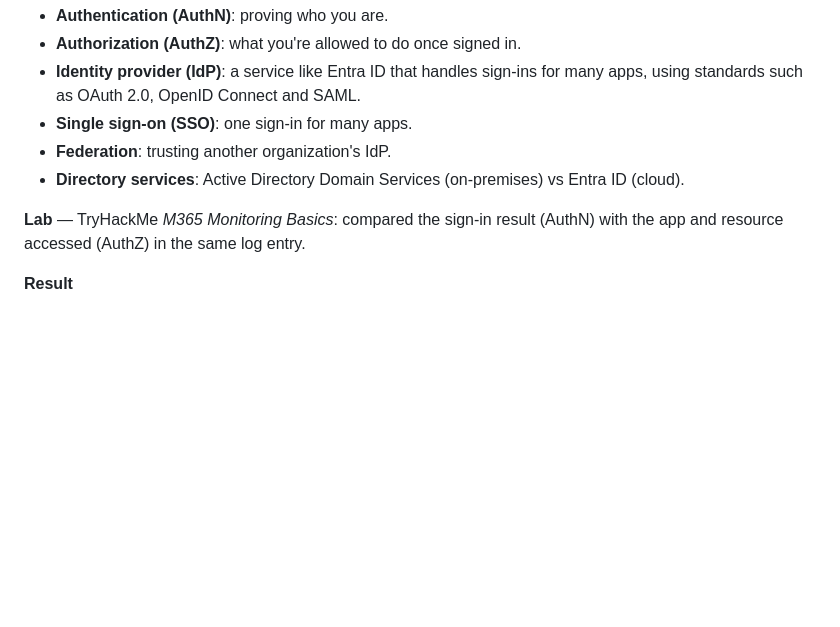
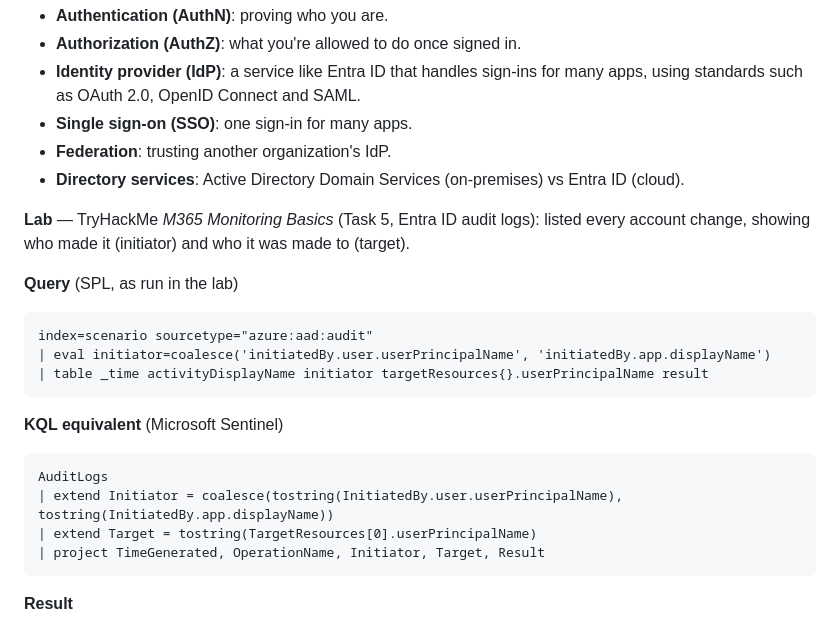
Before and after one commit to marctomek/sc900-study-guide, a Markdown page: 01-concepts.md, the part around one of its changes. GitHub-like rendering; blank space fills up the shorter version.

Commit message:
Add lab 1.2: Entra ID audit log screenshot with SPL and KQL
Co-Authored-By: Claude Opus 5.5 <noreply@anthropic.com>
Claude-Session: https://claude.ai/code/session_01GYQF1Y8mxbXkmN7SD4r598

````diff
--- a/01-concepts.md
+++ b/01-concepts.md
@@ -72,7 +72,24 @@ The CIA triad: **confidentiality** (only the right people see it), **integrity**
 - **Federation**: trusting another organization's IdP.
 - **Directory services**: Active Directory Domain Services (on-premises) vs Entra ID (cloud).
 
-**Lab** — TryHackMe *M365 Monitoring Basics*: compared the sign-in result (AuthN) with the app and resource accessed (AuthZ) in the same log entry.
+**Lab** — TryHackMe *M365 Monitoring Basics* (Task 5, Entra ID audit logs): listed every account change, showing who made it (initiator) and who it was made to (target).
+
+**Query** (SPL, as run in the lab)
+
+```spl
+index=scenario sourcetype="azure:aad:audit"
+| eval initiator=coalesce('initiatedBy.user.userPrincipalName', 'initiatedBy.app.displayName')
+| table _time activityDisplayName initiator targetResources{}.userPrincipalName result
+```
+
+**KQL equivalent** (Microsoft Sentinel)
+
+```kql
+AuditLogs
+| extend Initiator = coalesce(tostring(InitiatedBy.user.userPrincipalName), tostring(InitiatedBy.app.displayName))
+| extend Target = tostring(TargetResources[0].userPrincipalName)
+| project TimeGenerated, OperationName, Initiator, Target, Result
+```
 
 **Result**
 
````
Also changed, not shown: other parts of 01-concepts.md (+7 -1 lines), images/1.2-audit-entry.png (added).
